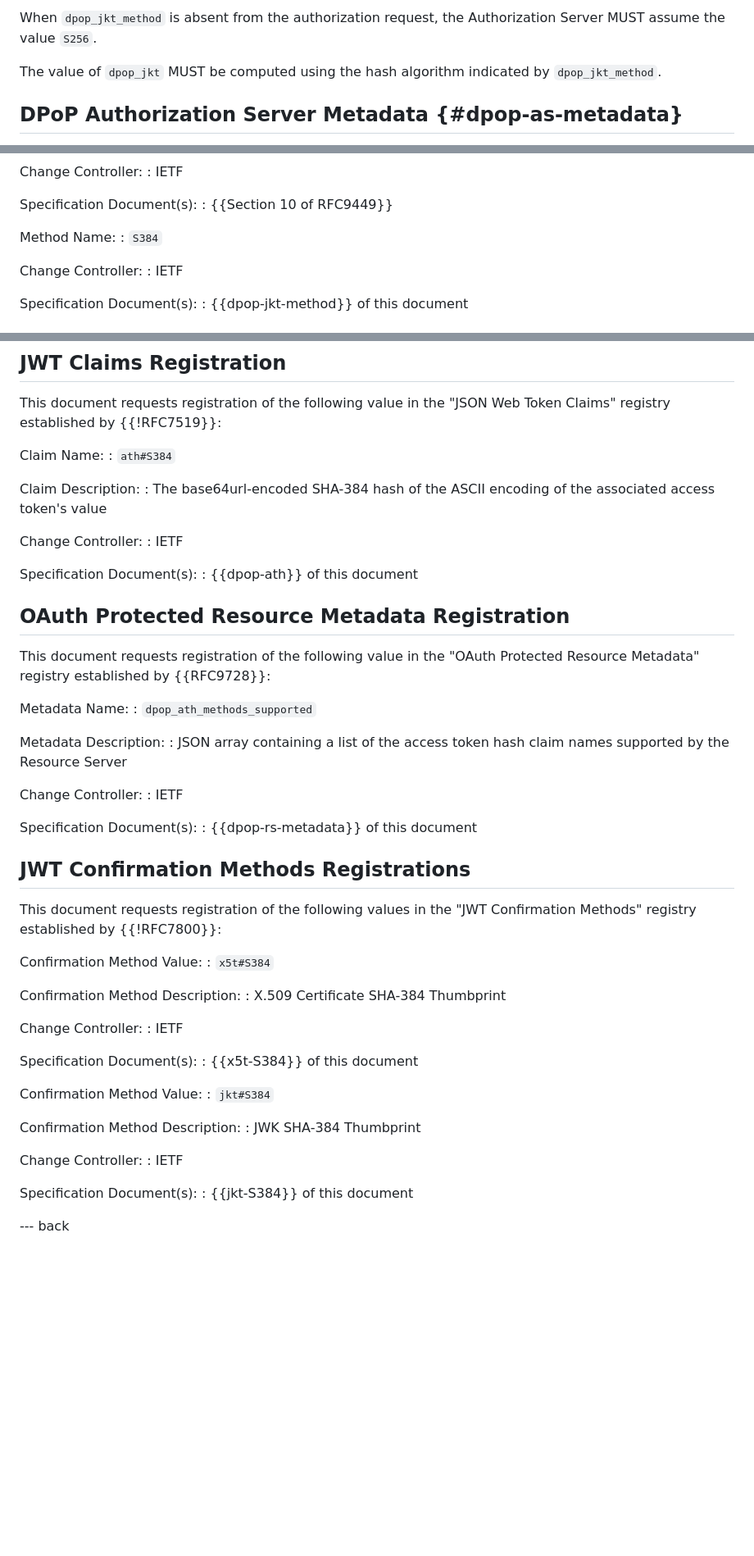
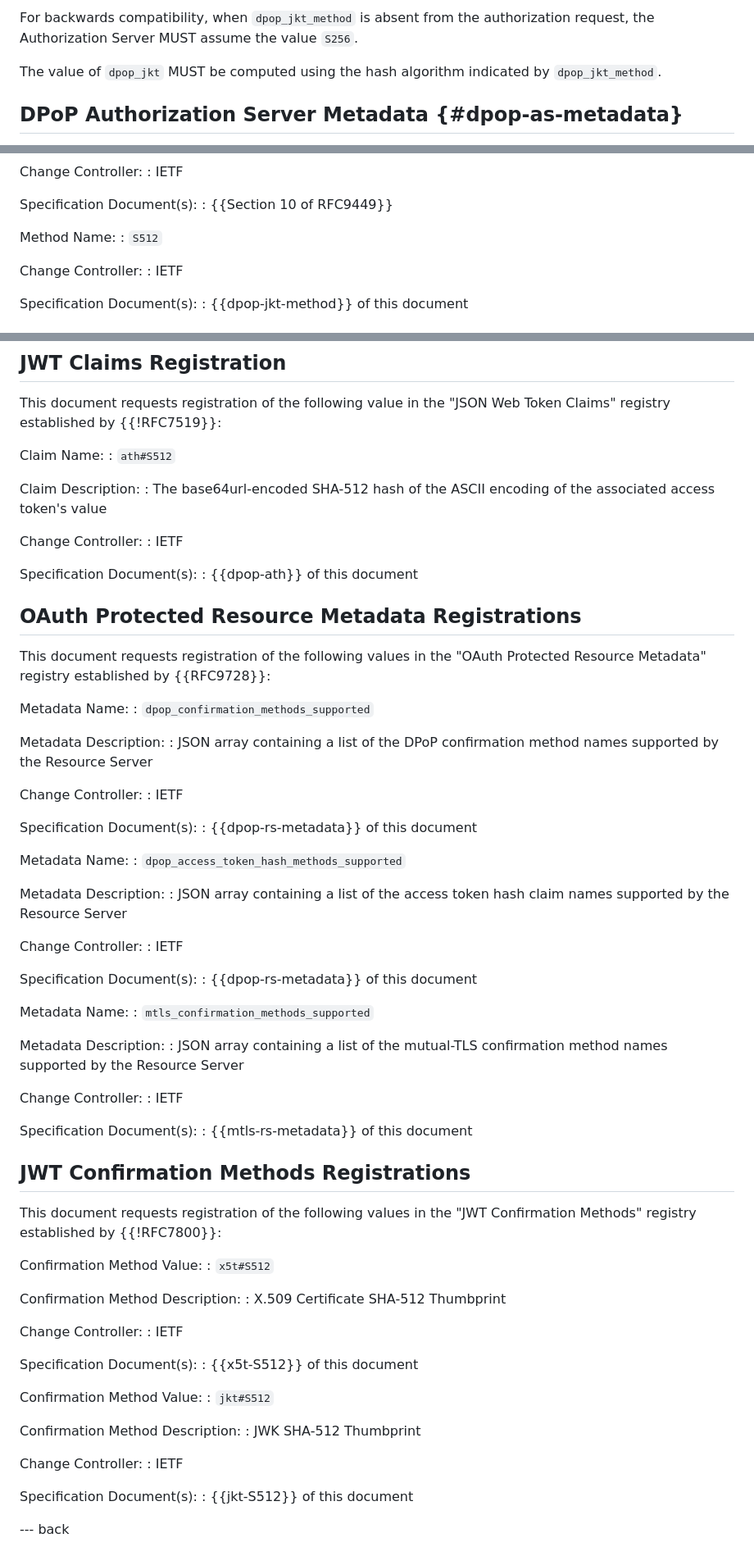
Before and after one commit to panva/draft-oauth-additional-hashes, a Markdown page: draft-skokan-oauth-additional-hashes.md, 3 parts joined by grey strips. Shown at 82% size. GitHub-like rendering; blank space fills up the shorter version.

```diff
--- a/draft-skokan-oauth-additional-hashes.md
+++ b/draft-skokan-oauth-additional-hashes.md
@@ -147,6 +153,7 @@ S384:
 
-When `dpop_jkt_method` is absent from the authorization request, the
-Authorization Server MUST assume the value `S256`.
+For backwards compatibility, when `dpop_jkt_method` is absent from
+the authorization request, the Authorization Server MUST assume the
+value `S256`.
 
 The value of `dpop_jkt` MUST be computed using the hash algorithm
 indicated by `dpop_jkt_method`.
@@ -330,7 +357,7 @@ Specification Document(s):
 : {{Section 10 of RFC9449}}
 
 Method Name:
-: `S384`
+: `S512`
 
 Change Controller:
 : IETF
@@ -380,10 +407,10 @@ This document requests registration of the following value in the
 "JSON Web Token Claims" registry established by {{!RFC7519}}:
 
 Claim Name:
-: `ath#S384`
+: `ath#S512`
 
 Claim Description:
-: The base64url-encoded SHA-384 hash of the ASCII encoding
+: The base64url-encoded SHA-512 hash of the ASCII encoding
   of the associated access token's value
 
 Change Controller:
@@ -392,14 +419,27 @@ Change Controller:
 Specification Document(s):
 : {{dpop-ath}} of this document
 
-## OAuth Protected Resource Metadata Registration
+## OAuth Protected Resource Metadata Registrations
 
-This document requests registration of the following value in the
+This document requests registration of the following values in the
 "OAuth Protected Resource Metadata" registry established by
 {{RFC9728}}:
 
 Metadata Name:
-: `dpop_ath_methods_supported`
+: `dpop_confirmation_methods_supported`
+
+Metadata Description:
+: JSON array containing a list of the DPoP confirmation
+  method names supported by the Resource Server
+
+Change Controller:
+: IETF
+
+Specification Document(s):
+: {{dpop-rs-metadata}} of this document
+
+Metadata Name:
+: `dpop_access_token_hash_methods_supported`
 
 Metadata Description:
 : JSON array containing a list of the access token hash
@@ -411,34 +451,47 @@ Change Controller:
 Specification Document(s):
 : {{dpop-rs-metadata}} of this document
 
+Metadata Name:
+: `mtls_confirmation_methods_supported`
+
+Metadata Description:
+: JSON array containing a list of the mutual-TLS
+  confirmation method names supported by the Resource Server
+
+Change Controller:
+: IETF
+
+Specification Document(s):
+: {{mtls-rs-metadata}} of this document
+
 ## JWT Confirmation Methods Registrations
 
 This document requests registration of the following values in the
 "JWT Confirmation Methods" registry established by {{!RFC7800}}:
 
 Confirmation Method Value:
-: `x5t#S384`
+: `x5t#S512`
 
 Confirmation Method Description:
-: X.509 Certificate SHA-384 Thumbprint
+: X.509 Certificate SHA-512 Thumbprint
 
 Change Controller:
 : IETF
 
 Specification Document(s):
-: {{x5t-S384}} of this document
+: {{x5t-S512}} of this document
 
 Confirmation Method Value:
-: `jkt#S384`
+: `jkt#S512`
 
 Confirmation Method Description:
-: JWK SHA-384 Thumbprint
+: JWK SHA-512 Thumbprint
 
 Change Controller:
 : IETF
 
 Specification Document(s):
-: {{jkt-S384}} of this document
+: {{jkt-S512}} of this document
 
 
 --- back
```
Also changed, not shown: other parts of draft-skokan-oauth-additional-hashes.md (+103 -77 lines).
